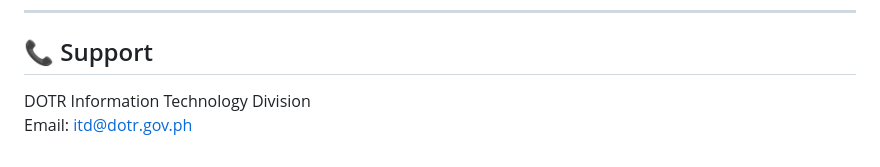
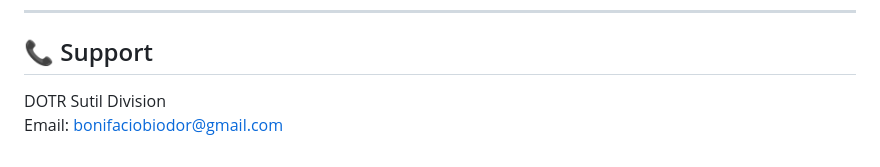
Before and after one commit to bonifaciobiodor/dotr_lms, a Markdown page: README.md, the part around the change. GitHub-like rendering.

Commit message:
Update README support contact details
Co-Authored-By: Claude Sonnet 4.6 <noreply@anthropic.com>

```diff
--- a/README.md
+++ b/README.md
@@ -227,5 +227,5 @@ ALLOWED_HOSTS = ['dotr.gov.ph', 'lms.dotr.gov.ph']
 
 ## 📞 Support
 
-DOTR Information Technology Division
-Email: itd@dotr.gov.ph
+DOTR Sutil Division
+Email: bonifaciobiodor@gmail.com
```
